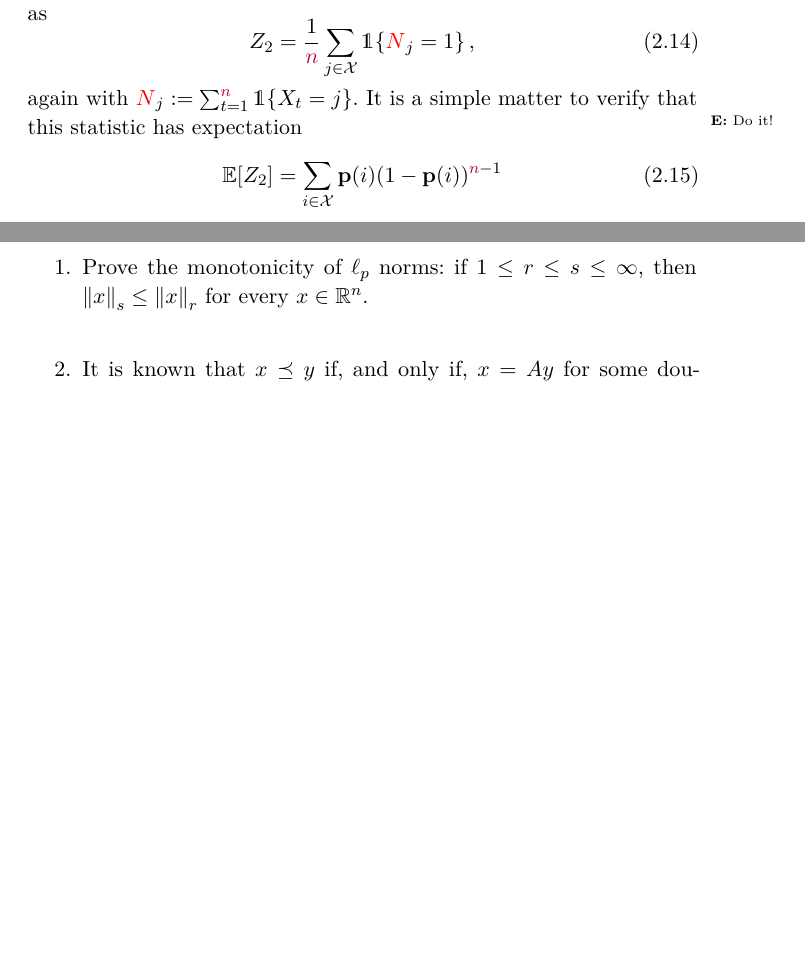
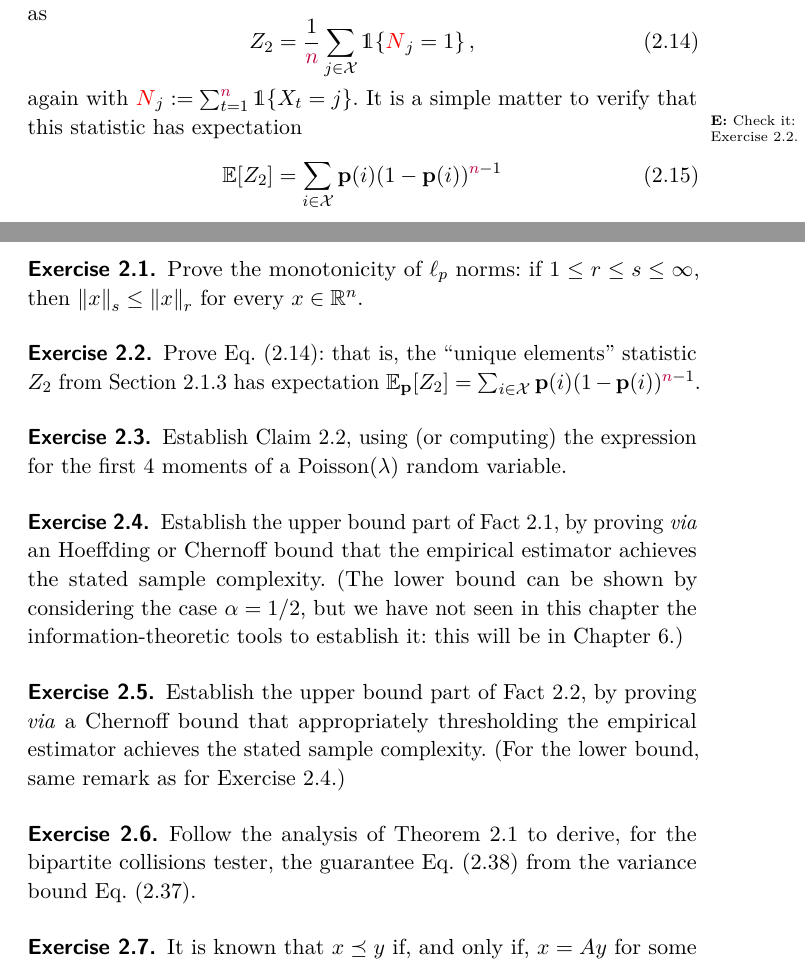
Before and after one commit to ccanonne/survey-dt-fnt-cit, a LaTeX thesis (main-survey-fnt.tex, which reads chap-identity.tex): two parts of pages 20 and 58 of 69 before the commit and two parts of pages 20 and 58 of 70 after it, joined at a grey line, cut so that both start at the same text, the shorter picture padded with empty space. Compiled offline with pdfLaTeX; a LaTeX package or settings file that is missing is left out.

Commit message:
Exercises

```diff
--- a/chap-identity.tex
+++ b/chap-identity.tex
@@ -251,7 +251,7 @@ Another idea: count the number of elements that appear exactly \emph{once} among
   \label{eq:def:z2}
     Z_2 = \frac{1}{\ns} \sum_{j\in\domain} \indic{\occur_j=1}\,,
 \end{equation}
-again with $\occur_j \eqdef \sum_{t=1}^\ns \indic{X_t=j}$. It is a simple matter to verify that this statistic has expectation\exercise{Do it!}
+again with $\occur_j \eqdef \sum_{t=1}^\ns \indic{X_t=j}$. It is a simple matter to verify that this statistic has expectation\exercise{Check it: \cref{ex:expectation:z2}.}
 \begin{equation}
   \label{eq:z2:expectation}
   \expect{Z_2} = \sum_{i\in\domain} \p(i)(1-\p(i))^{\ns-1}
@@ -1256,10 +1262,27 @@ mity testing.}
 %%%%%%%%%%%%%%%%%%%%%%%%%%%%%%%%%%%%%%%%%%%%%%%%%%%%%%%%%%%%%%%%%%%%%%%%%
 %%%%%%%%%%%%%%%%%%%%%%%%%%%%%%%%%%%%%%%%%%%%%%%%%%%%%%%%%%%%%%%%%%%%%%%%%
 \section{Exercises}
-\begin{enumerate}
-  \item Prove the monotonicity of $\lp[p]$ norms: if $1\leq r\leq s \leq \infty$, then $\norm{x}_s \leq \norm{x}_r$ for every $x\in \R^n$.
-  \item It is known that $x\preceq y$ if, and only if, $x=Ay$ for some doubly stochastic matrix $A$~\citep[Theorem~2.1]{Arnold87}. Check that the averaging from~\cref{lemma:distance:uniformity:averaging} indeed corresponds to multiplying the pmf $\p$ (seen as a vector) by such a matrix.
-\end{enumerate}
+\begin{question}\label{ex:identity:monotonicity:lp}
+  Prove the monotonicity of $\lp[p]$ norms: if $1\leq r\leq s \leq \infty$, then $\norm{x}_s \leq \norm{x}_r$ for every $x\in \R^n$.
+\end{question}
+\begin{question}\label{ex:expectation:z2}
+  Prove~\cref{eq:def:z2}: that is, the ``unique elements'' statistic $Z_2$ from~\cref{sec:uniformity:unique} has expectation $\bE{\p}{Z_2} = \sum_{i\in\domain} \p(i)(1-\p(i))^{\ns-1}$.
+\end{question}
+\begin{question}\label{ex:uniformity:moments:poisson}
+  Establish~\cref{claim:uniformity:moments:poisson}, using (or computing) the expression for the first 4 moments of a $\poisson{\lambda}$ random variable.
+\end{question}
+\begin{question}\label{ex:uniformity:bias:coin}
+  Establish the upper bound part of~\cref{lemma:bias:coin}, by proving \textit{via} an Hoeffding or Chernoff bound that the empirical estimator achieves the stated sample complexity. (The lower bound can be shown by considering the case $\alpha=1/2$, but we have not seen in this chapter the information-theoretic tools to establish it: this will be in~\cref{chap:lowerbounds}.)
+\end{question}
+\begin{question}\label{ex:uniformity:bias:coin:testing}
+  Establish the upper bound part of~\cref{lemma:bias:coin:test}, by proving \textit{via} a Chernoff bound that appropriately thresholding the empirical estimator achieves the stated sample complexity. (For the lower bound, same remark as for~\cref{ex:uniformity:bias:coin}.)
+\end{question}
+\begin{question}\label{ex:uniformity:bipartite}
+  Follow the analysis of~\cref{theo:collision-based} to derive, for the bipartite collisions tester, the guarantee~\cref{eq:uniform:bipartite:firstattempt} from the variance bound~\cref{eq:var:bipartite:collisions}.
+\end{question}
+\begin{question}\label{ex:identity:averaging:stochastic}
+    It is known that $x\preceq y$ if, and only if, $x=Ay$ for some doubly stochastic matrix $A$~\citep[Theorem~2.1]{Arnold87}. Check that the averaging from~\cref{lemma:distance:uniformity:averaging} indeed corresponds to multiplying the pmf $\p$ (seen as a vector) by such a matrix.
+\end{question}
 
 %%%%%%%%%%%%%%%%%%%%%%%%%%%%%%%%%%%%%%%%%%%%%%%%%%%%%%%%%%%%%%%%%%%%%%%%%
 %%%%%%%%%%%%%%%%%%%%%%%%%%%%%%%%%%%%%%%%%%%%%%%%%%%%%%%%%%%%%%%%%%%%%%%%%
```
Also changed, not shown: main-survey-fnt.tex (+13 -0 lines), chap-identity.tex (31 more changed lines).
